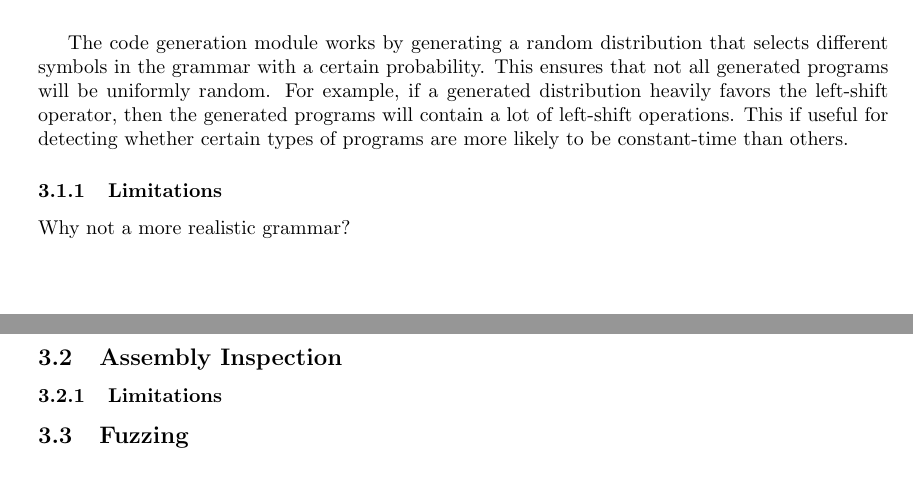
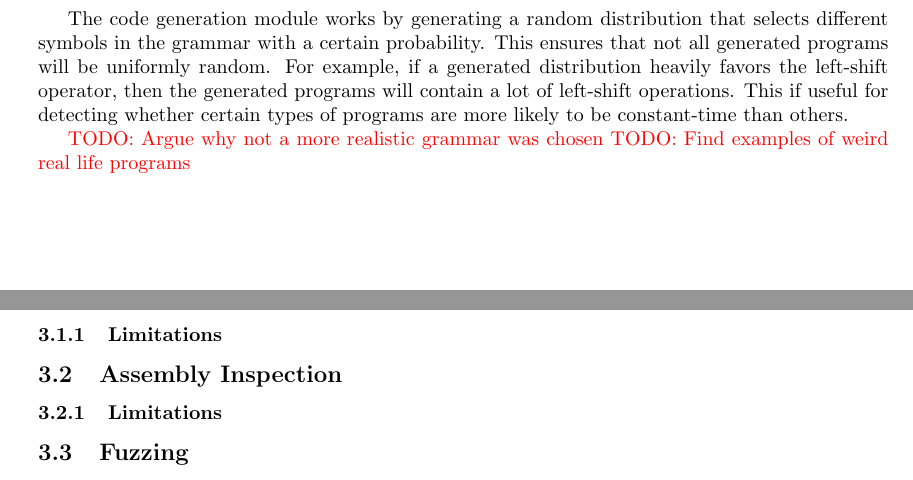
Before and after one commit to anbclausen/optifuzz, a LaTeX paper (paper/master.tex, which reads paper/chapters/code-generation.tex): two parts of pages 4 and 5 of 7, joined at a grey line, cut so that both start at the same text. Compiled offline with pdfLaTeX.

Commit message:
added a few todos for later reference

```diff
--- a/paper/chapters/code-generation.tex
+++ b/paper/chapters/code-generation.tex
@@ -37,5 +37,6 @@ This ensures that not all generated programs will be uniformly random.
 For example, if a generated distribution heavily favors the left-shift operator, then the generated programs will contain a lot of left-shift operations.
 This if useful for detecting whether certain types of programs are more likely to be constant-time than others.
 
+\todo{Argue why not a more realistic grammar was chosen}
+\todo{Find examples of weird real life programs}
 \subsubsection{Limitations}
-Why not a more realistic grammar?
```
Also changed, not shown: paper/master.pdf.
